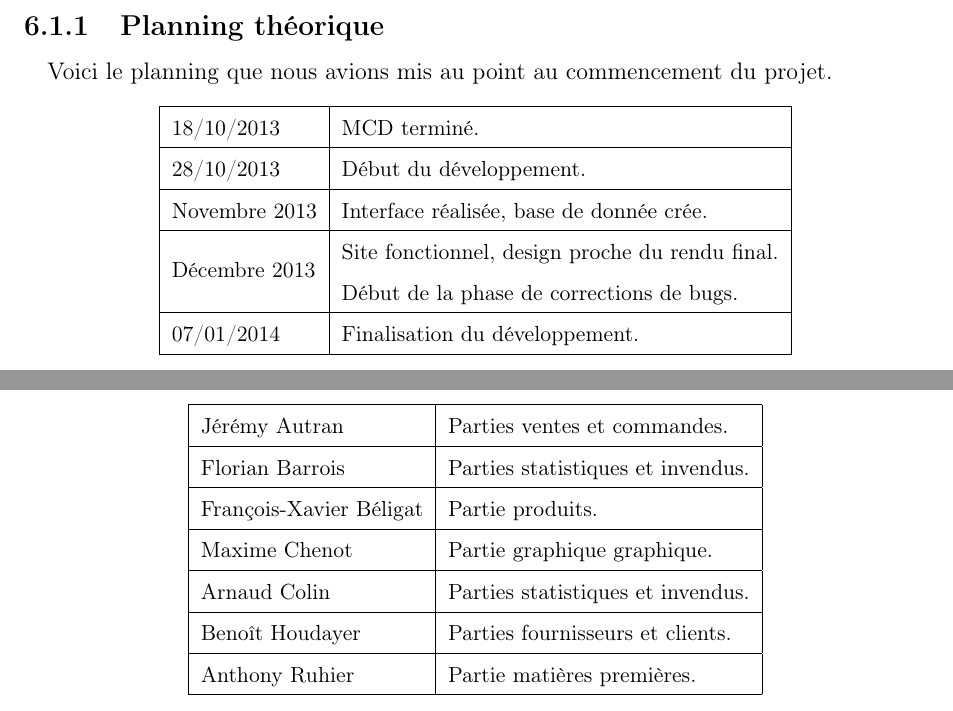
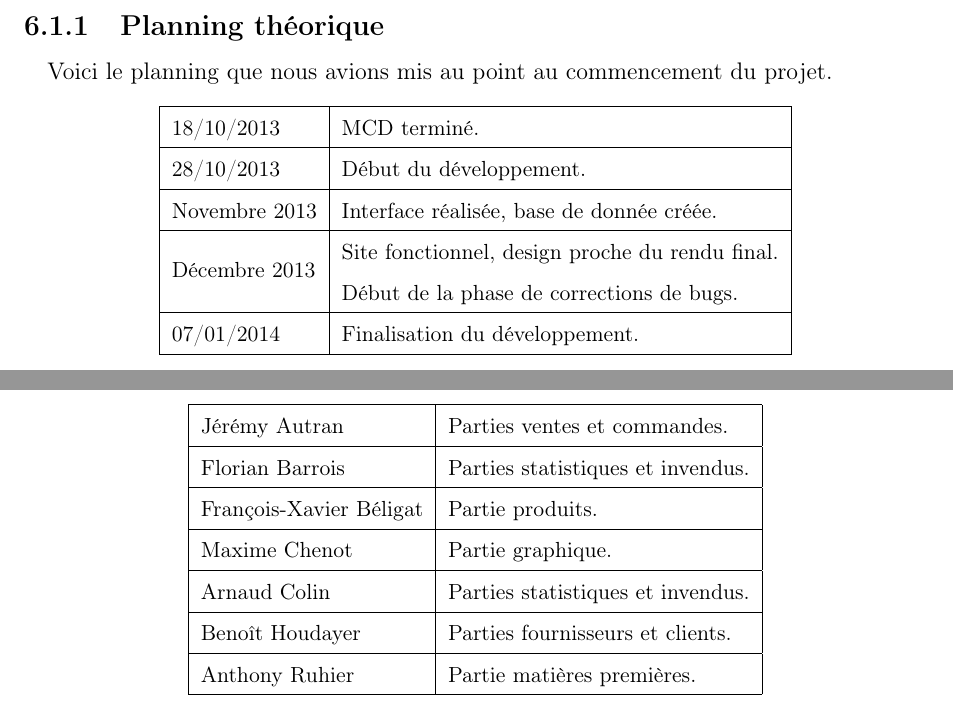
Before and after one commit to Clap404/BoulangerieManager, a LaTeX document (rapports/rapport_general/rapport.tex, which reads rapports/rapport_general/chapters/chapter6.tex): two parts of pages 13 and 14 of 16, joined at a grey line, cut so that both start at the same text. Compiled offline with pdfLaTeX.

Commit message:
Update chapter6.tex

```diff
--- a/rapports/rapport_general/chapters/chapter6.tex
+++ b/rapports/rapport_general/chapters/chapter6.tex
@@ -12,7 +12,7 @@
                 \hline
                 28/10/2013 & Début du développement. \\
                 \hline
-                Novembre 2013 & Interface réalisée, base de donnée crée. \\
+                Novembre 2013 & Interface réalisée, base de donnée créée. \\
                 \hline
                 \multirow{2}{*}{Décembre 2013}
                     & Site fonctionnel, design proche du rendu final. \\
@@ -72,7 +72,7 @@
             \hline
                 François-Xavier Béligat & Partie produits. \\
             \hline
-                Maxime Chenot & Partie graphique graphique. \\
+                Maxime Chenot & Partie graphique. \\
             \hline
                 Arnaud Colin & Parties statistiques et invendus. \\
             \hline
```
